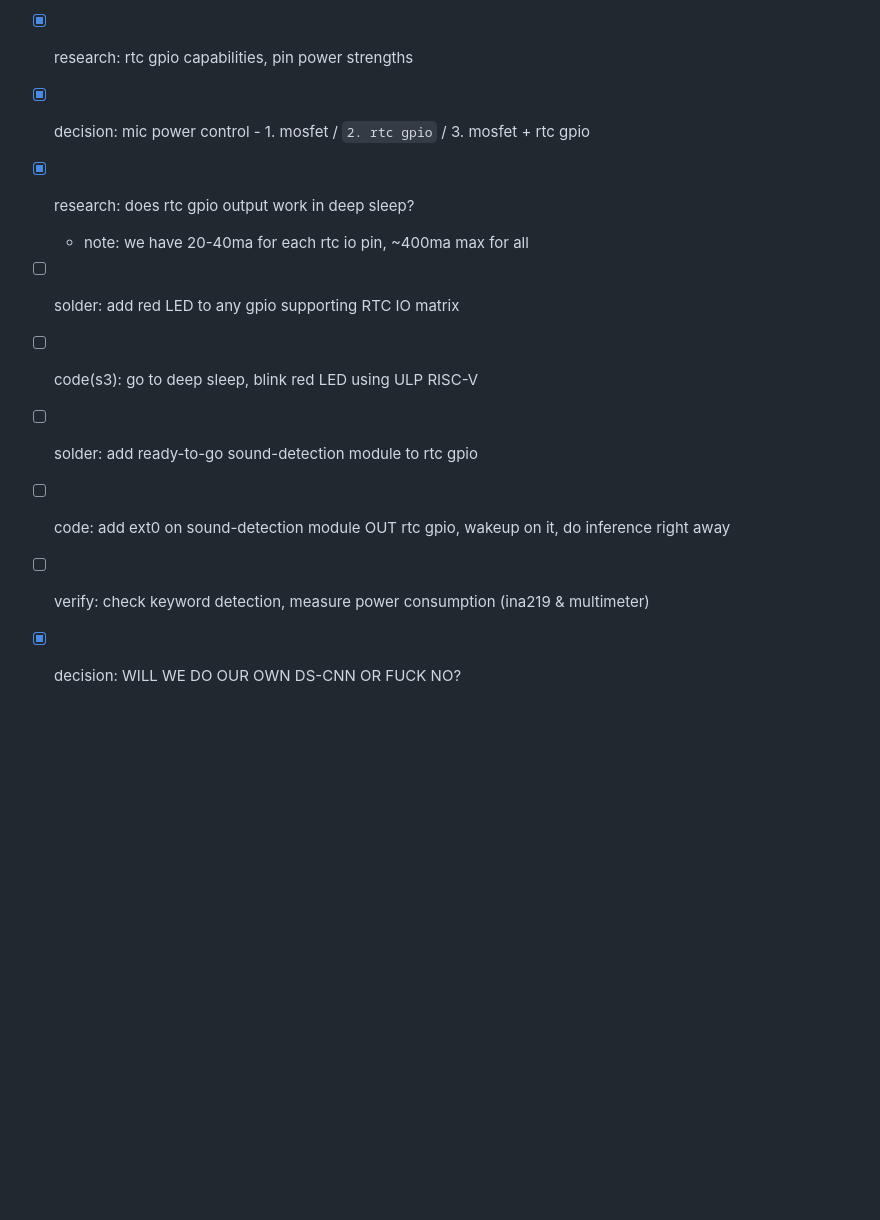
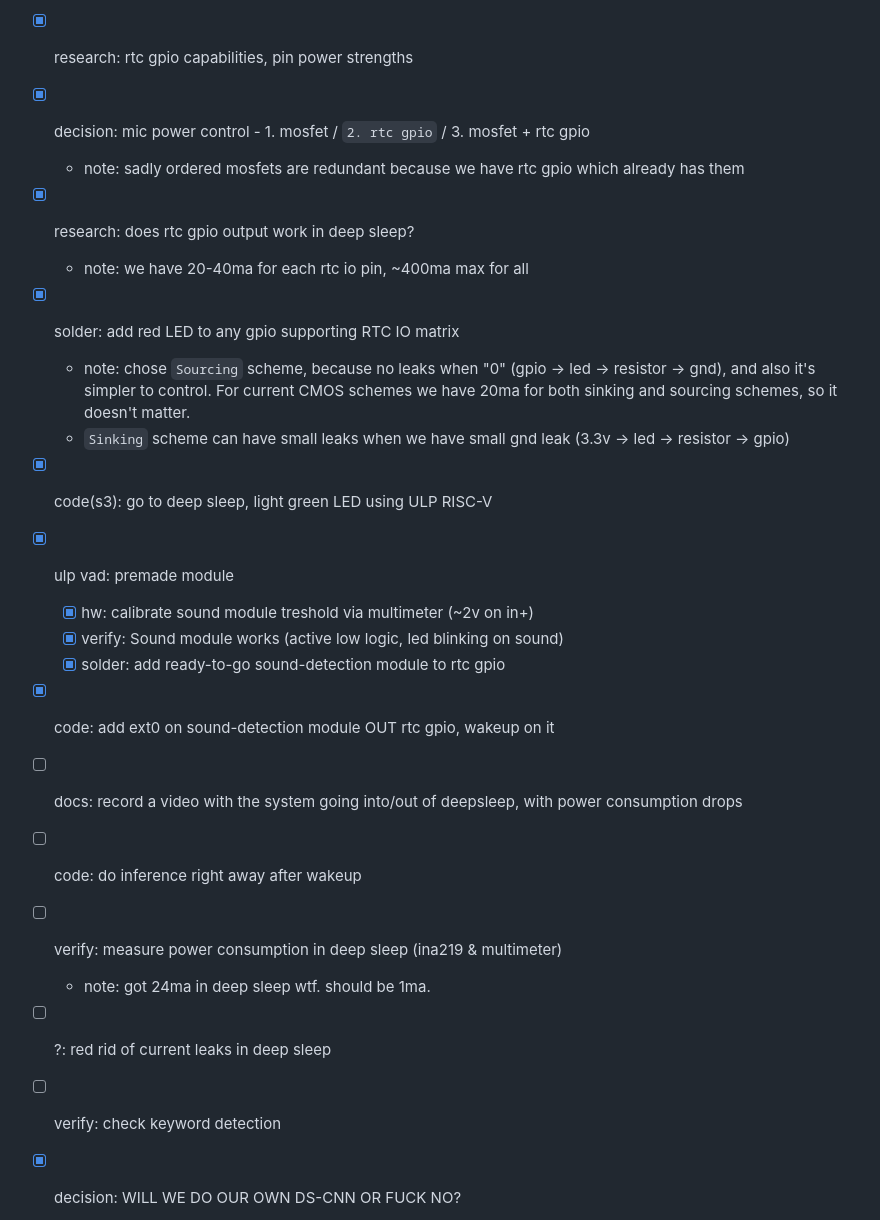
Before and after one commit to worthant/itmo-bachelor-thesis, a Markdown page: TODO.md, the part around the change. GitHub-like rendering; blank space fills up the shorter version.

Commit message:
:ledger: docs(TODO): Update TODO's

```diff
--- a/TODO.md
+++ b/TODO.md
@@ -39,15 +39,29 @@
 - [x] research: rtc gpio capabilities, pin power strengths
 - [x] decision: mic power control - 1. mosfet / `2. rtc gpio` / 3. mosfet + rtc
       gpio
+  - note: sadly ordered mosfets are redundant because we have rtc gpio which
+    already has them
 - [x] research: does rtc gpio output work in deep sleep?
   - note: we have 20-40ma for each rtc io pin, ~400ma max for all
-- [ ] solder: add red LED to any gpio supporting RTC IO matrix
-- [ ] code(s3): go to deep sleep, blink red LED using ULP RISC-V
-- [ ] solder: add ready-to-go sound-detection module to rtc gpio
-- [ ] code: add ext0 on sound-detection module OUT rtc gpio, wakeup on it, do
-      inference right away
-- [ ] verify: check keyword detection, measure power consumption (ina219 &
-      multimeter)
+- [x] solder: add red LED to any gpio supporting RTC IO matrix
+  - note: chose `Sourcing` scheme, because no leaks when "0" (gpio -> led ->
+    resistor -> gnd), and also it's simpler to control. For current CMOS schemes
+    we have 20ma for both sinking and sourcing schemes, so it doesn't matter.
+  - `Sinking` scheme can have small leaks when we have small gnd leak (3.3v ->
+    led -> resistor -> gpio)
+- [x] code(s3): go to deep sleep, light green LED using ULP RISC-V
+- [x] ulp vad: premade module
+  - [x] hw: calibrate sound module treshold via multimeter (~2v on in+)
+  - [x] verify: Sound module works (active low logic, led blinking on sound)
+  - [x] solder: add ready-to-go sound-detection module to rtc gpio
+- [x] code: add ext0 on sound-detection module OUT rtc gpio, wakeup on it
+- [ ] docs: record a video with the system going into/out of deepsleep, with
+      power consumption drops
+- [ ] code: do inference right away after wakeup
+- [ ] verify: measure power consumption in deep sleep (ina219 & multimeter)
+  - note: got 24ma in deep sleep wtf. should be 1ma.
+- [ ] ?: red rid of current leaks in deep sleep
+- [ ] verify: check keyword detection
 
 - [x] decision: WILL WE DO OUR OWN DS-CNN OR FUCK NO?
   - note: we will do some kind of nn for practise to detect our own commands
```
